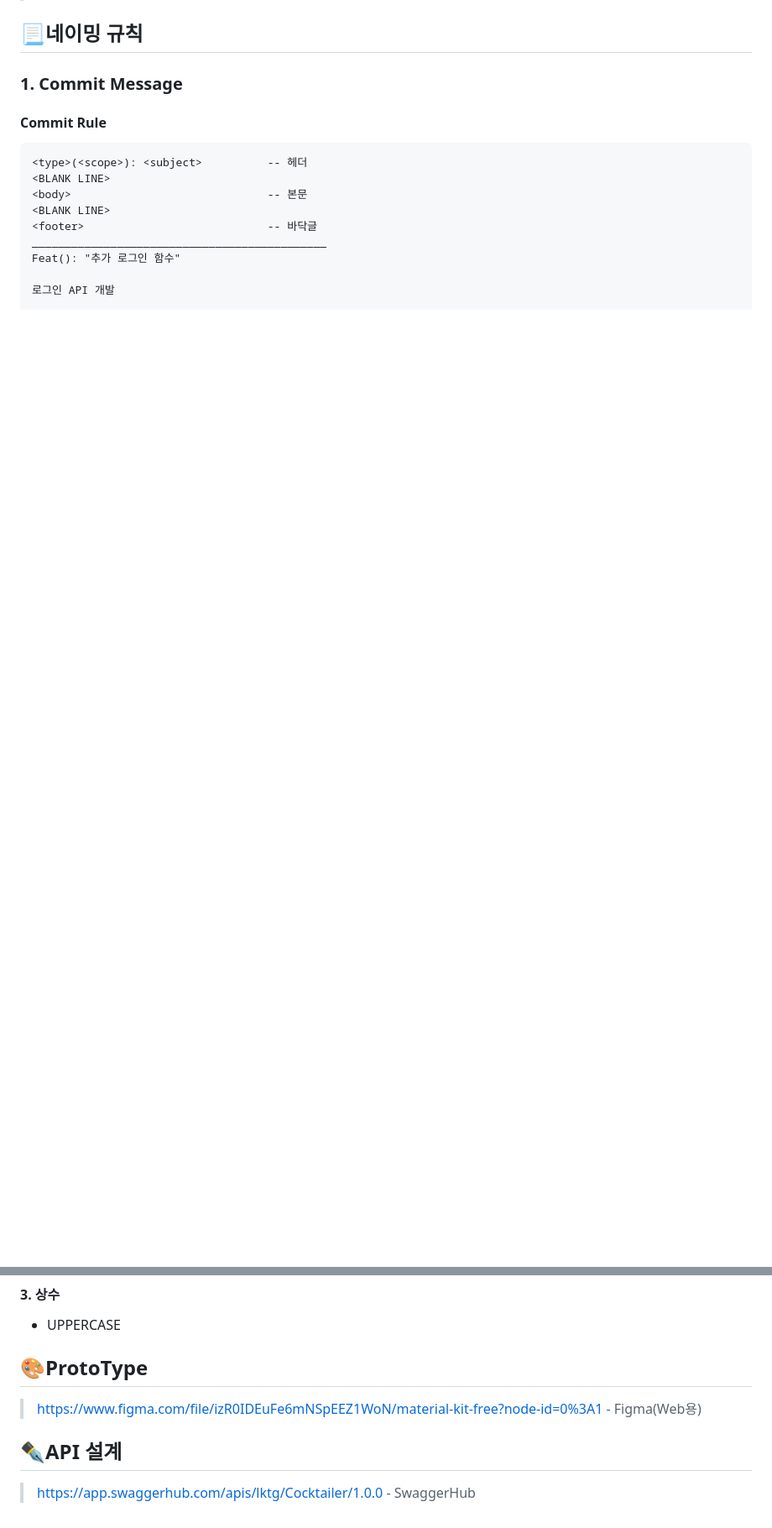
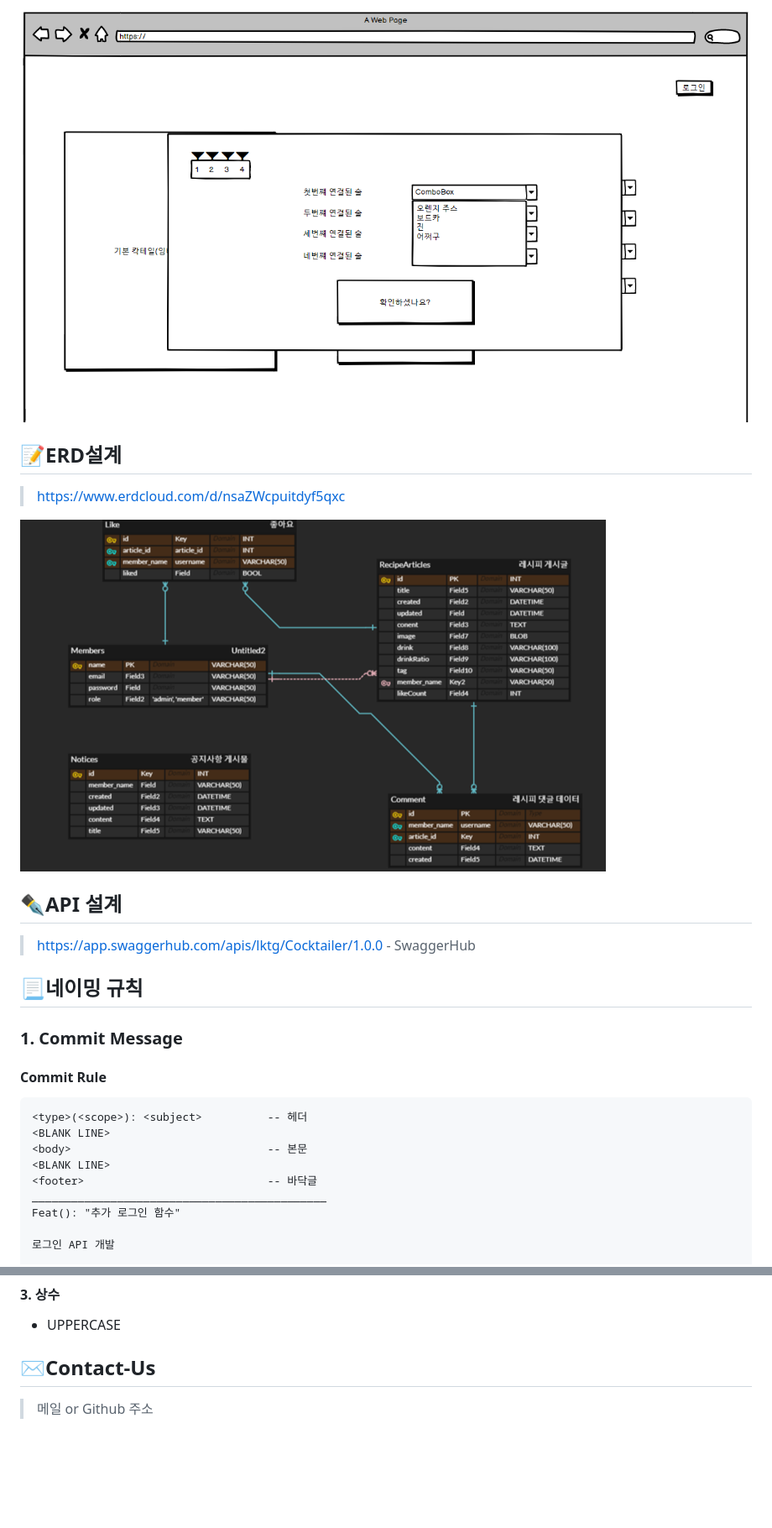
Before and after one commit to Heejae-Lee/cocktailus, a Markdown page: README.md, 2 parts joined by grey strips. Shown: that part at 84% size. GitHub-like rendering; pictures changed too: README.assets/Cocktailus-Balsamiq.png (added), README.assets/Cocktailus-ERD.png (added); blank space fills up the shorter version.

Commit message:
Docs: 'README 기본 틀 생성'

```diff
--- a/README.md
+++ b/README.md
@@ -8,3 +113,22 @@
+![Cocktailus-Balsamiq](./README.assets/Cocktailus-Balsamiq.png)
+
+
+
+## 📝ERD설계
+
+> https://www.erdcloud.com/d/nsaZWcpuitdyf5qxc
+
+![Cocktailus-ERD](README.assets/Cocktailus-ERD.png)
+
+## ✒API 설계
+
+> https://app.swaggerhub.com/apis/lktg/Cocktailer/1.0.0 - SwaggerHub
+
+
+
+
+
+
 
 ## 📃네이밍 규칙
 
@@ -123,12 +247,6 @@ Related to: #48, #45
 
 
 
-## 🎨ProtoType
+## ✉Contact-Us
 
-> https://www.figma.com/file/izR0IDEuFe6mNSpEEZ1WoN/material-kit-free?node-id=0%3A1 - Figma(Web용)
-
-
-
-## ✒API 설계
-
-> https://app.swaggerhub.com/apis/lktg/Cocktailer/1.0.0 - SwaggerHub
+> 메일 or Github 주소
```
Also changed, not shown: other parts of README.md (+107 -2 lines), exec/4.시연시나리오.md (+1 -1 lines), README.assets/Cocktailus-Figma.png (added).
